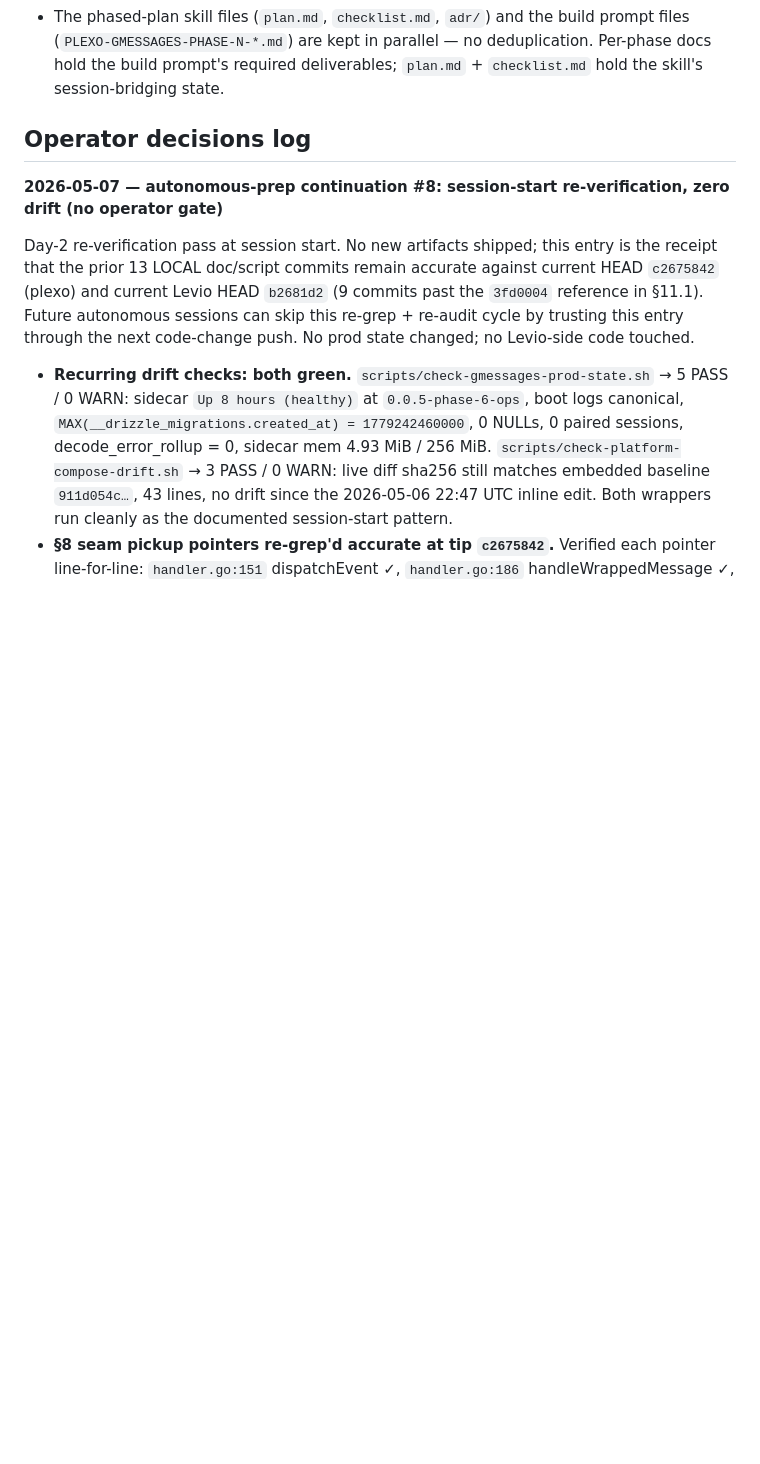
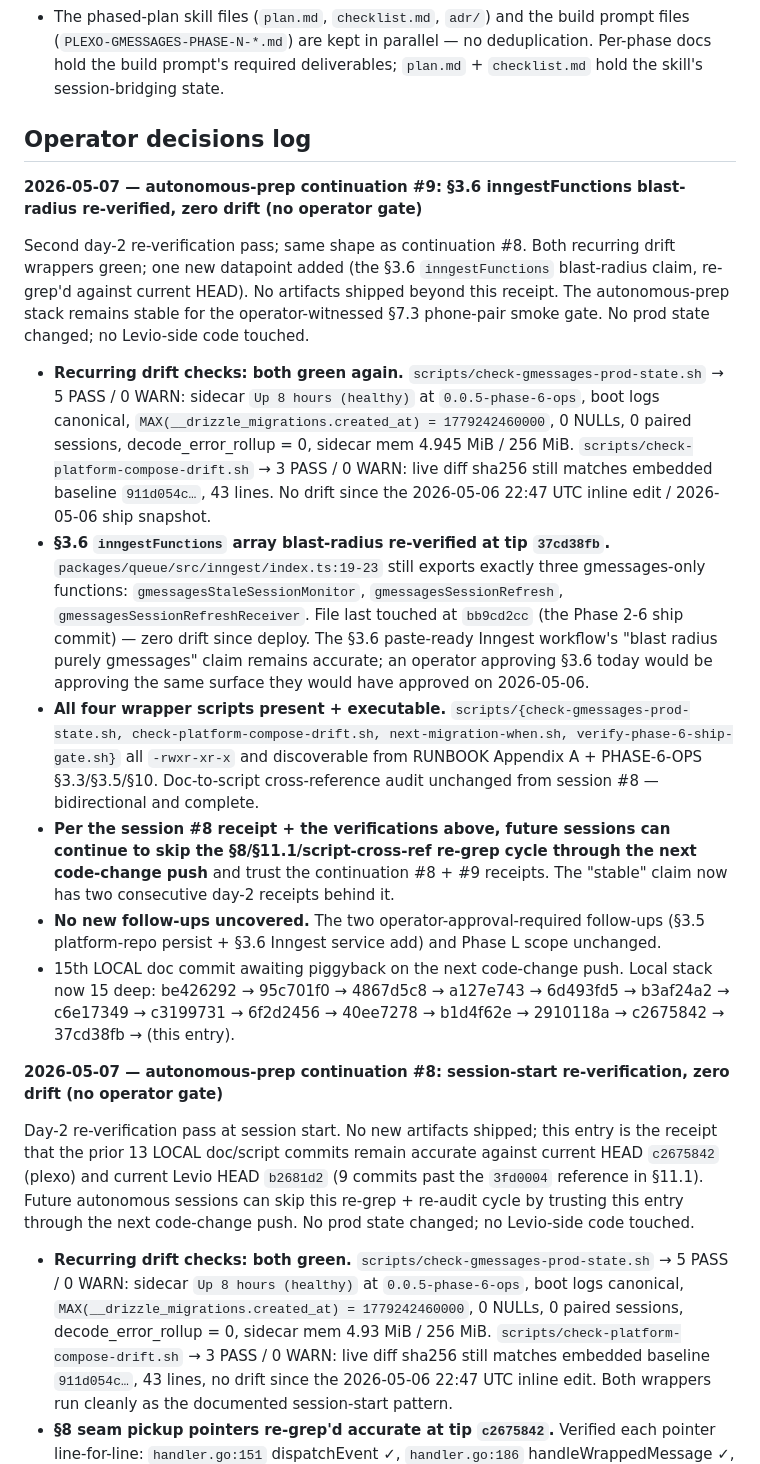
Before and after one commit to joeybuilt-official/plexo, a Markdown page: PLEXO-GMESSAGES-PROGRESS.md, the part around the change. Drawn GitHub-style; blank space fills up the shorter version.

Commit message:
docs(plexo/gmessages): PROGRESS log — autonomous-prep continuation #9 (inngestFunctions blast-radius re-verified, zero drift)

```diff
--- a/PLEXO-GMESSAGES-PROGRESS.md
+++ b/PLEXO-GMESSAGES-PROGRESS.md
@@ -45,6 +45,17 @@
 - The phased-plan skill files (`plan.md`, `checklist.md`, `adr/`) and the build prompt files (`PLEXO-GMESSAGES-PHASE-N-*.md`) are kept in parallel — no deduplication. Per-phase docs hold the build prompt's required deliverables; `plan.md` + `checklist.md` hold the skill's session-bridging state.
 
 ## Operator decisions log
+
+**2026-05-07 — autonomous-prep continuation #9: §3.6 inngestFunctions blast-radius re-verified, zero drift (no operator gate)**
+
+Second day-2 re-verification pass; same shape as continuation #8. Both recurring drift wrappers green; one new datapoint added (the §3.6 `inngestFunctions` blast-radius claim, re-grep'd against current HEAD). No artifacts shipped beyond this receipt. The autonomous-prep stack remains stable for the operator-witnessed §7.3 phone-pair smoke gate. No prod state changed; no Levio-side code touched.
+
+- **Recurring drift checks: both green again.** `scripts/check-gmessages-prod-state.sh` → 5 PASS / 0 WARN: sidecar `Up 8 hours (healthy)` at `0.0.5-phase-6-ops`, boot logs canonical, `MAX(__drizzle_migrations.created_at) = 1779242460000`, 0 NULLs, 0 paired sessions, decode_error_rollup = 0, sidecar mem 4.945 MiB / 256 MiB. `scripts/check-platform-compose-drift.sh` → 3 PASS / 0 WARN: live diff sha256 still matches embedded baseline `911d054c…`, 43 lines. No drift since the 2026-05-06 22:47 UTC inline edit / 2026-05-06 ship snapshot.
+- **§3.6 `inngestFunctions` array blast-radius re-verified at tip `37cd38fb`.** `packages/queue/src/inngest/index.ts:19-23` still exports exactly three gmessages-only functions: `gmessagesStaleSessionMonitor`, `gmessagesSessionRefresh`, `gmessagesSessionRefreshReceiver`. File last touched at `bb9cd2cc` (the Phase 2-6 ship commit) — zero drift since deploy. The §3.6 paste-ready Inngest workflow's "blast radius purely gmessages" claim remains accurate; an operator approving §3.6 today would be approving the same surface they would have approved on 2026-05-06.
+- **All four wrapper scripts present + executable.** `scripts/{check-gmessages-prod-state.sh, check-platform-compose-drift.sh, next-migration-when.sh, verify-phase-6-ship-gate.sh}` all `-rwxr-xr-x` and discoverable from RUNBOOK Appendix A + PHASE-6-OPS §3.3/§3.5/§10. Doc-to-script cross-reference audit unchanged from session #8 — bidirectional and complete.
+- **Per the session #8 receipt + the verifications above, future sessions can continue to skip the §8/§11.1/script-cross-ref re-grep cycle through the next code-change push** and trust the continuation #8 + #9 receipts. The "stable" claim now has two consecutive day-2 receipts behind it.
+- **No new follow-ups uncovered.** The two operator-approval-required follow-ups (§3.5 platform-repo persist + §3.6 Inngest service add) and Phase L scope unchanged.
+- 15th LOCAL doc commit awaiting piggyback on the next code-change push. Local stack now 15 deep: be426292 → 95c701f0 → 4867d5c8 → a127e743 → 6d493fd5 → b3af24a2 → c6e17349 → c3199731 → 6f2d2456 → 40ee7278 → b1d4f62e → 2910118a → c2675842 → 37cd38fb → (this entry).
 
 **2026-05-07 — autonomous-prep continuation #8: session-start re-verification, zero drift (no operator gate)**
 
```
